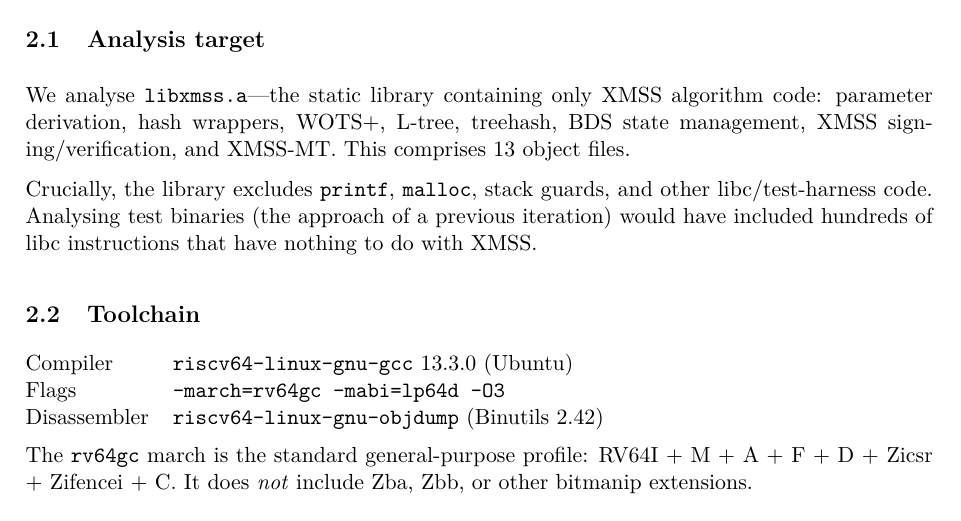
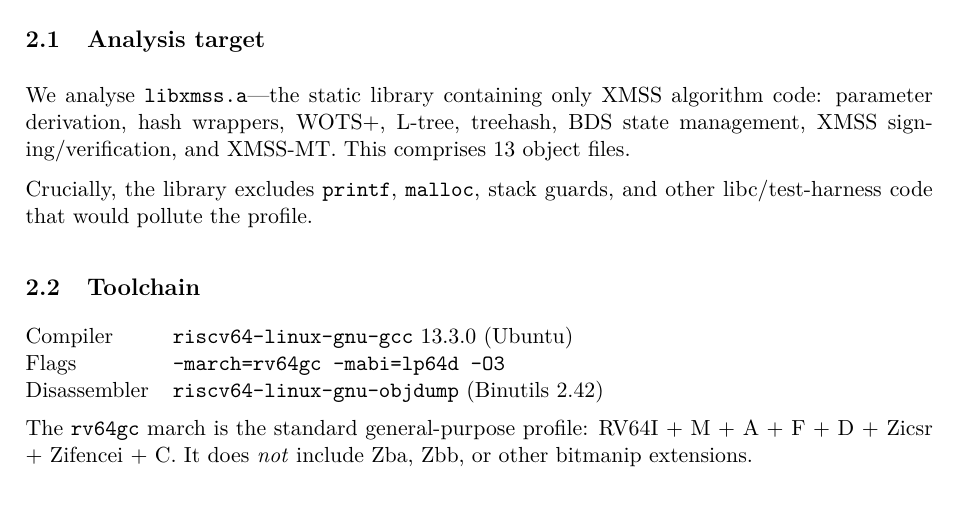
Before and after one commit to linesthatinterlace/xmss-riscv, a LaTeX document (isa/reports/xmss_rv64_isa_profile.tex): part of page 1 of 4, cut so that both start at the same text. Compiled offline with pdfLaTeX.

Commit message:
Remove internal project history from LaTeX report
The reader doesn't need to know this was a previous iteration fix.

Co-Authored-By: Claude Opus 4.6 <noreply@anthropic.com>

```diff
--- a/isa/reports/xmss_rv64_isa_profile.tex
+++ b/isa/reports/xmss_rv64_isa_profile.tex
@@ -52,9 +52,7 @@ treehash, BDS state management, XMSS signing/verification, and XMSS-MT.
 This comprises 13 object files.
 
 Crucially, the library excludes \texttt{printf}, \texttt{malloc}, stack
-guards, and other libc/test-harness code.  Analysing test binaries (the
-approach of a previous iteration) would have included hundreds of libc
-instructions that have nothing to do with XMSS.
+guards, and other libc/test-harness code that would pollute the profile.
 
 \subsection{Toolchain}
 
```
Also changed, not shown: isa/reports/xmss_rv64_isa_profile.pdf.
